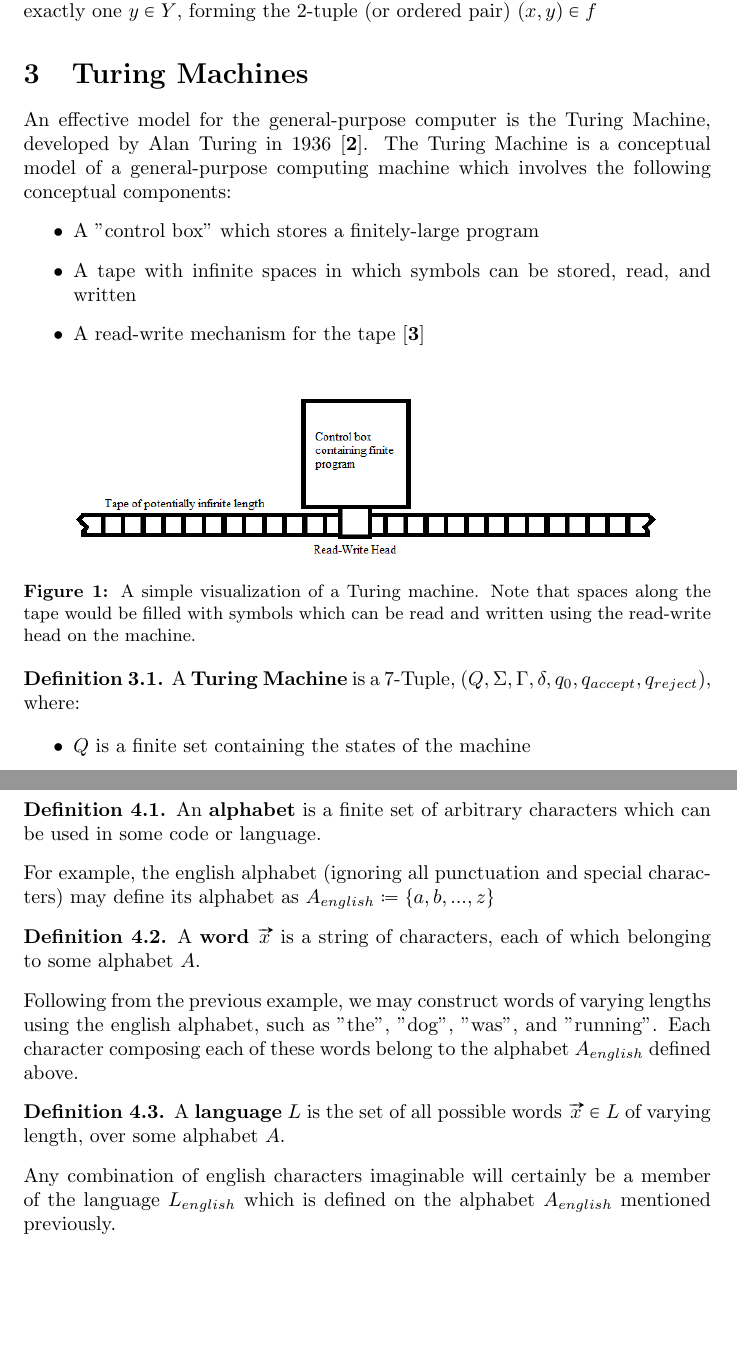
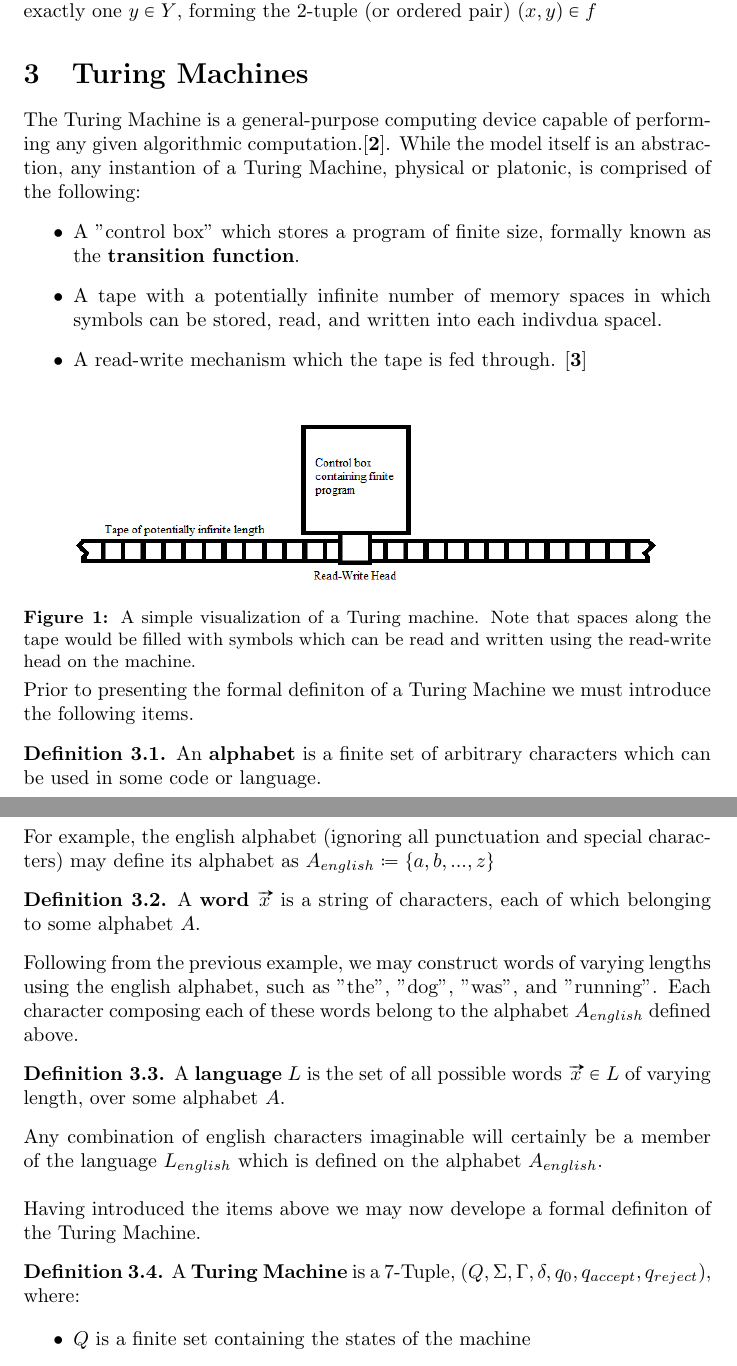
Before and after one commit to whatsacomputertho/Math311w-Computability-Paper, a LaTeX document (main.tex): two parts of pages 2 and 5 of 8 before the commit and two parts of pages 2 and 3 of 8 after it, joined at a grey line, cut so that both start at the same text, the shorter picture padded with empty space. Compiled offline with pdfLaTeX.

Commit message:
Modified definitions in 3

```diff
--- a/main.tex
+++ b/main.tex
@@ -70,11 +70,11 @@ A \textbf{function} $f \subseteq X \times Y$, such that each $x \in X$ is mapped
 \end{defin}
 
 \section{Turing Machines}
-An effective model for the general-purpose computer is the Turing Machine, developed by Alan Turing in 1936 \cite{2}.  The Turing Machine is a conceptual model of a general-purpose computing machine which involves the following conceptual components:
+The Turing Machine is a general-purpose computing device capable of performing any given algorithmic computation.\cite{2}.  While the model itself is an abstraction, any instantion of a Turing Machine, physical or platonic, is comprised of the following:
 \begin{itemize}
-	\item A "control box" which stores a finitely-large program
-	\item A tape with infinite spaces in which symbols can be stored, read, and written
-	\item A read-write mechanism for the tape \cite{3}
+	\item A "control box" which stores a program of finite size, formally known as the \textbf{transition function}.
+	\item A tape with a potentially infinite number of memory spaces in which symbols can be stored, read, and written into each indivdua spacel.
+	\item A read-write mechanism which the tape is fed through. \cite{3}
 \end{itemize}
 \begin{figure}[h]
 	\includegraphics[width=0.85\textwidth]{figure-3-1}
@@ -82,6 +82,25 @@ An effective model for the general-purpose computer is the Turing Machine, devel
 	\setlength{\belowcaptionskip}{-10pt}
 	\caption{A simple visualization of a Turing machine.  Note that spaces along the tape would be filled with symbols which can be read and written using the read-write head on the machine.}
 \end{figure}
+
+\noindent Prior to presenting the formal definiton of a Turing Machine we must introduce the following items.
+
+\begin{defin}
+	An \textbf{alphabet} is a finite set of arbitrary characters which can be used in some code or language.
+\end{defin}
+\noindent For example, the english alphabet (ignoring all punctuation and special characters) may define its alphabet as $A_{english} \coloneq \{ a, b, ... , z \}$
+\begin{defin}
+	A \textbf{word} $\vv{x}$ is a string of characters, each of which belonging to some alphabet $A$.
+\end{defin}
+\noindent Following from the previous example, we may construct words of varying lengths using the english alphabet, such as "the", "dog", "was", and "running".  Each character composing each of these words belong to the alphabet $A_{english}$ defined above.
+\begin{defin}
+	A \textbf{language} $L$ is the set of all possible words $\vv{x} \in L$ of varying length, over some alphabet $A$.
+\end{defin}
+
+\noindent Any combination of english characters imaginable will certainly be a member of the language $L_{english}$ which is defined on the alphabet $A_{english}$.\\
+
+\noindent Having introduced the items above we may now develope a formal definiton of the Turing Machine.
+
 \begin{defin}
 	A \textbf{Turing Machine} is a 7-Tuple, $(Q, \Sigma, \Gamma, \delta, q_{0}, q_{accept}, q_{reject})$, where:
 \end{defin}
@@ -164,17 +186,7 @@ The outcomes observed in \textbf{Example 3.1} are rather self-evident in the def
-	An \textbf{alphabet} is a finite set of arbitrary characters which can be used in some code or language.
+
+\begin{defin} A language $L$ is \textbf{Turing-decidable} if there exists some Turing machine $M$ such that, for each input word $\vv{x} \in L$, $M$ terminates in either state $q_{accept}$ or $q_{reject}$ \cite{2}
 \end{defin}
-\noindent For example, the english alphabet (ignoring all punctuation and special characters) may define its alphabet as $A_{english} \coloneq \{ a, b, ... , z \}$
-\begin{defin}
-	A \textbf{word} $\vv{x}$ is a string of characters, each of which belonging to some alphabet $A$.
-\end{defin}
-\noindent Following from the previous example, we may construct words of varying lengths using the english alphabet, such as "the", "dog", "was", and "running".  Each character composing each of these words belong to the alphabet $A_{english}$ defined above.
-\begin{defin}
-	A \textbf{language} $L$ is the set of all possible words $\vv{x} \in L$ of varying length, over some alphabet $A$.
-\end{defin}
-\noindent Any combination of english characters imaginable will certainly be a member of the language $L_{english}$ which is defined on the alphabet $A_{english}$ mentioned previously.
-\begin{defin}
-	A language $L$ is \textbf{Turing-decidable} if there exists some Turing machine $M$ such that, for each input word $\vv{x} \in L$, $M$ terminates in either state $q_{accept}$ or $q_{reject}$ \cite{2}
-\end{defin}
+
 \noindent The above definitions are those which found much of the theory of computability.  It does considering the Church-Turing thesis, and the wealth of empirical evidence backing it, albeit there is no single, rigorous mathematical proof for this thesis.  Essentially, one interpretation of the thesis states that if one wishes to prove that a certain operation is computable, one can do so by constructing a Turing machine which terminates for all possible inputs into that operation \cite{4}.  To display this, we will prove that the binary 'even weight verification' function introduced in \textbf{Example 3.1} is a computable function.
 \begin{prf}
 	First, let us note that the input alphabet accepted by our Turing machine (its definition given in $\textbf{Example 3.1}$) $\Sigma \coloneq \{ 0, 1 \}$.  This would imply that the \textbf{language} $L$ emergent from this alphabet is simply the set of all binary strings (or \textbf{words}) of arbitrary length $n : n \in \mathbb{Z}_{\geq 0}$.  Thus, our input language can be enumerated using $\mathbb{Z}^{2}_{\geq 0}$.  We must use $\mathbb{Z}^{2}_{\geq 0}$ as opposed to simply $\mathbb{Z}_{\geq 0}$ because we note that, for example, the strings $\vv{y}=000101$ and $\vv{z}=101$ are different inputs entirely, and may be handled differently by our Turing machine, even though their decimal values are identical.  Therefore, we allow one degree of freedom to represent the length of the arbitrary input word $\vv{x}$, and the other to represent the decimal value of the arbitrary input word $\vv{x}$.  Using this fact, we can partition our input language into four unique subsets, and engage in a 'proof by cases' on an arbitrary member of each such subset.\\
```
Also changed, not shown: main.pdf, main.tex (27 more changed lines), 1 other file.
